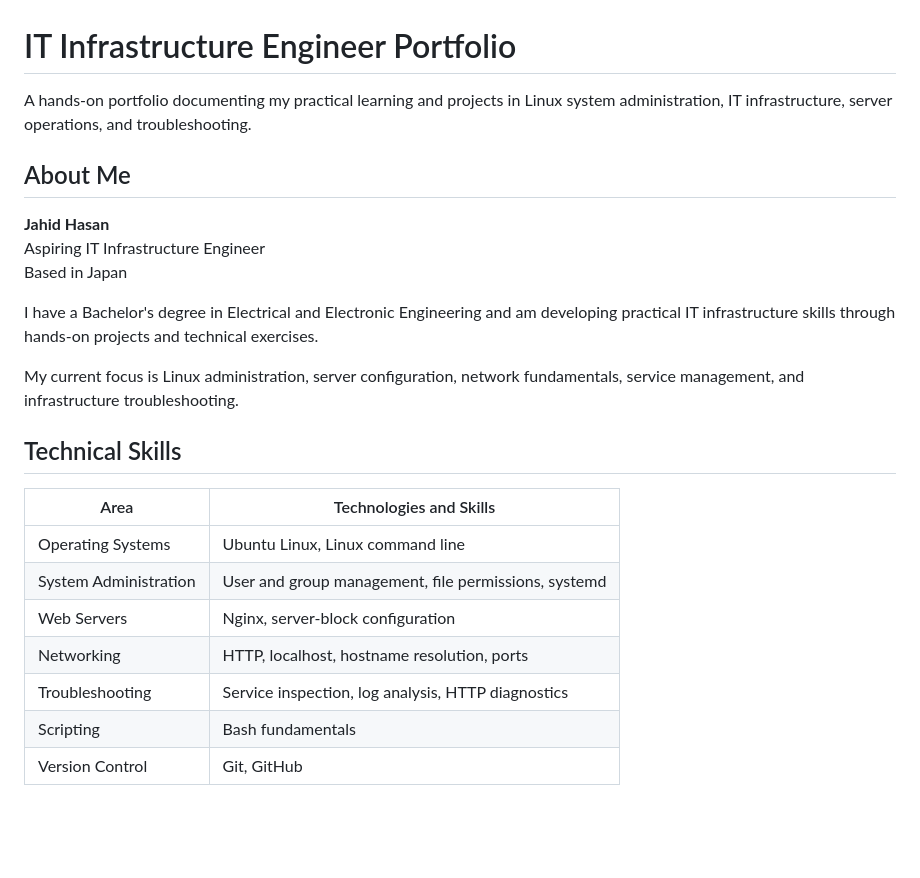
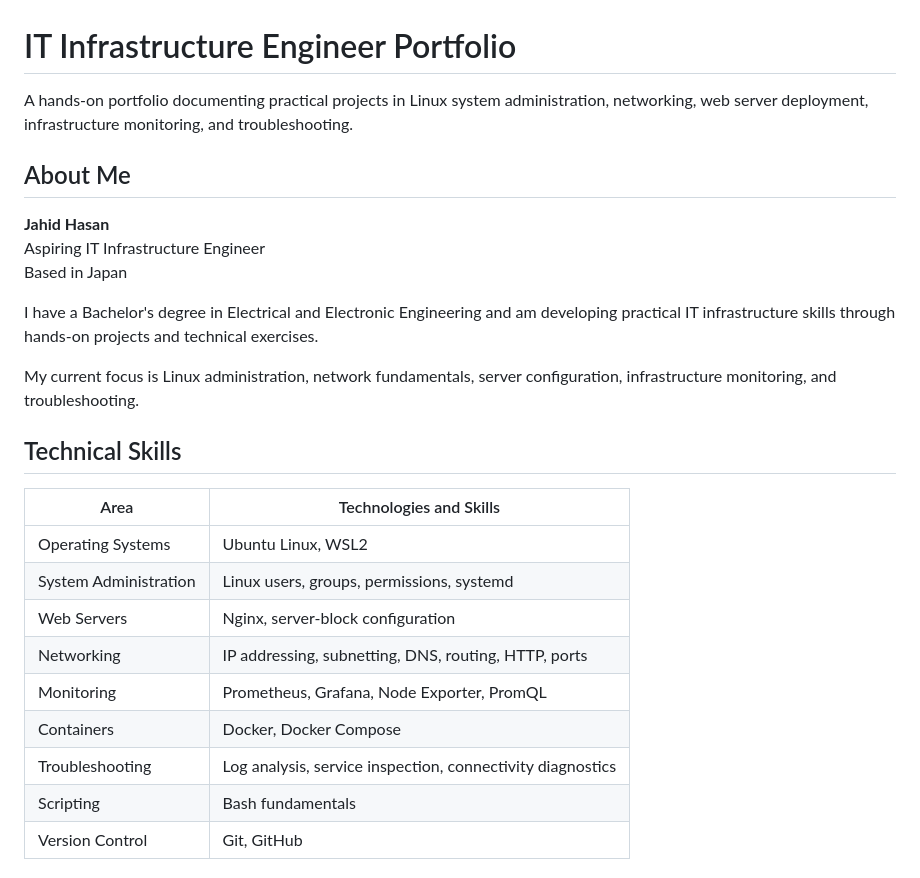
Before and after one commit to jhsam007/infrastructure-lab, a Markdown page: README.md, the part around one of its changes. Drawn GitHub-style; blank space fills up the shorter version.

```diff
--- a/README.md
+++ b/README.md
@@ -1,6 +1,6 @@
 # IT Infrastructure Engineer Portfolio
 
-A hands-on portfolio documenting my practical learning and projects in Linux system administration, IT infrastructure, server operations, and troubleshooting.
+A hands-on portfolio documenting practical projects in Linux system administration, networking, web server deployment, infrastructure monitoring, and troubleshooting.
 
 ## About Me
 
@@ -10,17 +10,19 @@ Based in Japan
 
 I have a Bachelor's degree in Electrical and Electronic Engineering and am developing practical IT infrastructure skills through hands-on projects and technical exercises.
 
-My current focus is Linux administration, server configuration, network fundamentals, service management, and infrastructure troubleshooting.
+My current focus is Linux administration, network fundamentals, server configuration, infrastructure monitoring, and troubleshooting.
 
 ## Technical Skills
 
 | Area | Technologies and Skills |
 |---|---|
-| Operating Systems | Ubuntu Linux, Linux command line |
-| System Administration | User and group management, file permissions, systemd |
+| Operating Systems | Ubuntu Linux, WSL2 |
+| System Administration | Linux users, groups, permissions, systemd |
 | Web Servers | Nginx, server-block configuration |
-| Networking | HTTP, localhost, hostname resolution, ports |
-| Troubleshooting | Service inspection, log analysis, HTTP diagnostics |
+| Networking | IP addressing, subnetting, DNS, routing, HTTP, ports |
+| Monitoring | Prometheus, Grafana, Node Exporter, PromQL |
+| Containers | Docker, Docker Compose |
+| Troubleshooting | Log analysis, service inspection, connectivity diagnostics |
 | Scripting | Bash fundamentals |
 | Version Control | Git, GitHub |
 
```
Also changed, not shown: other parts of README.md (+48 -4 lines), docs/monitoring/infrastructure-monitoring.md (added, +127 -0 lines), screenshots/monitoring/monitoring-network.png (added), screenshots/monitoring/monitoring-system.png (added), 5 other files.
